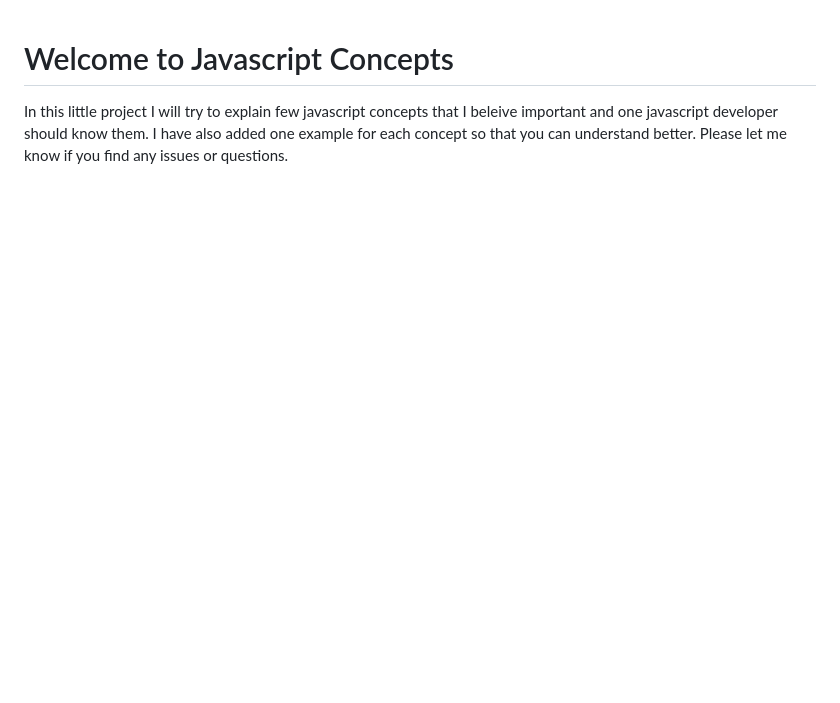
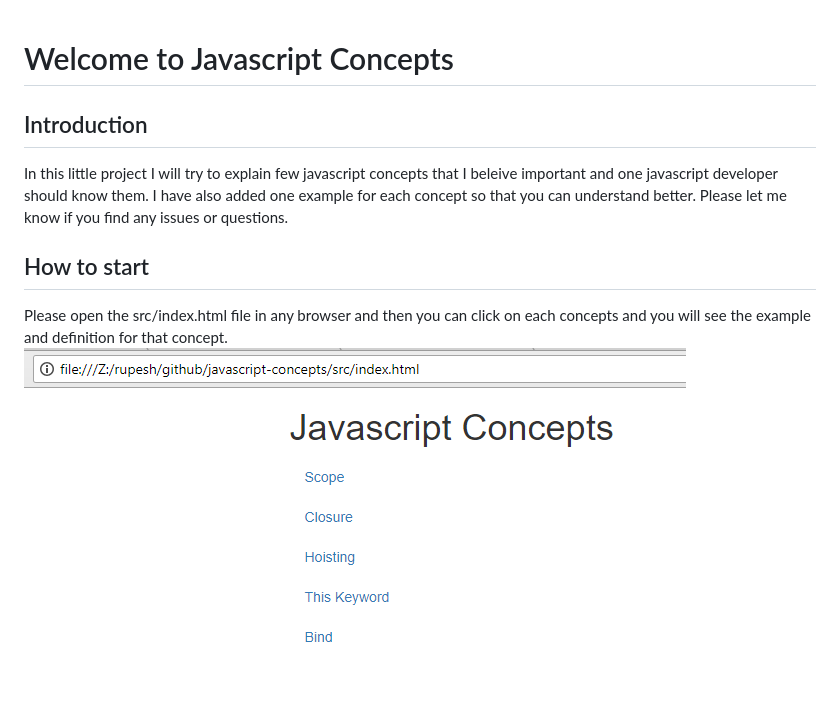
Before and after one commit to roopkt/javascript-concepts, a Markdown page: README.md, the part around the change. GitHub-like rendering; pictures changed too: index.png (added); blank space fills up the shorter version.

Commit message:
added readme file and images

```diff
--- a/README.md
+++ b/README.md
@@ -1,3 +1,8 @@
 # Welcome to Javascript Concepts
 
+## Introduction
 In this little project I will try to explain few javascript concepts that I beleive important and one javascript developer should know them. I have also added one example for each concept so that you can understand better. Please let me know if you find any issues or questions.
+
+## How to start
+Please open the src/index.html file in any browser and then you can click on each concepts and you will see the example and definition for that concept.
+![](./index.png)
```
Also changed, not shown: 1 other file.
